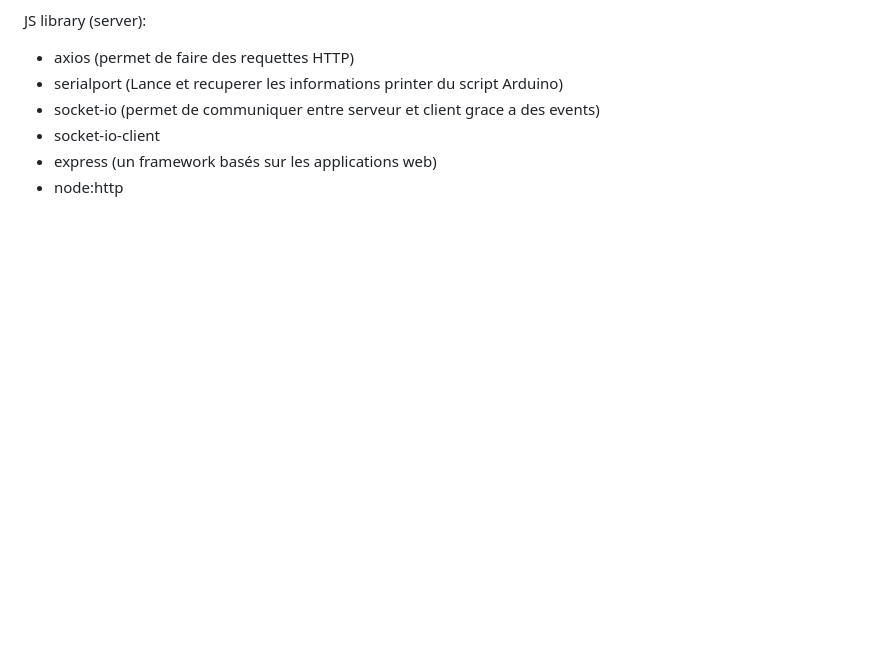
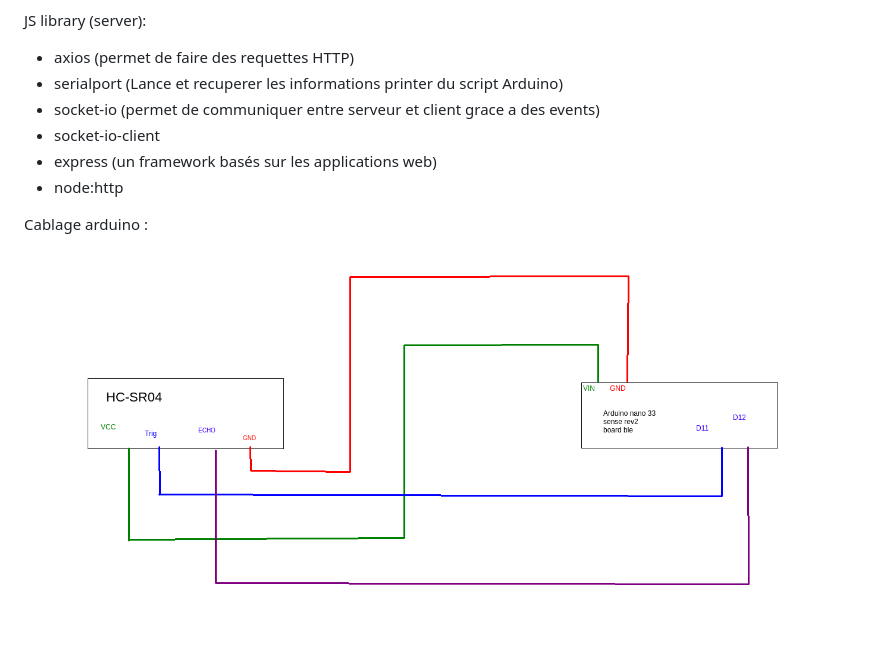
Before and after one commit to AlbiYourBestFriend/hackathon2025, a Markdown page: README.md, the part around the change. Drawn GitHub-style; pictures changed too: img/cable.png (added); blank space fills up the shorter version.

Commit message:
rendu git

```diff
--- a/README.md
+++ b/README.md
@@ -18,3 +18,6 @@ JS library (server):
 - socket-io-client
 - express (un framework basés sur les applications web)
 - node:http
+
+
+Cablage arduino : ![alt text](./img/cable.png)
```
Also changed, not shown: 1 other file.
